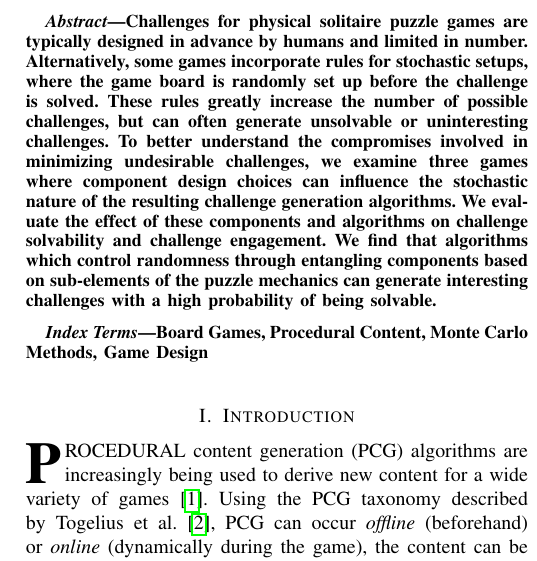
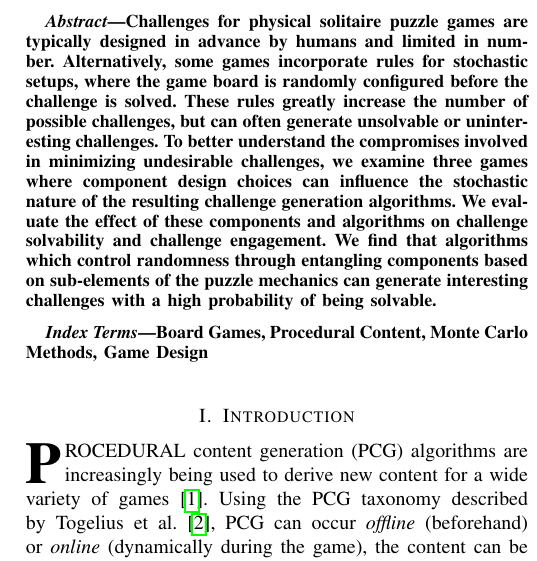
Before and after one commit to mgoadric/Fujisan-IEEE, a LaTeX paper (FINAL VERSION.tex): part of one column of page 1 of 10, cut so that both start at the same text. Compiled offline with pdfLaTeX; a missing font is replaced by an installed copy or a similar font; a LaTeX package or settings file that is missing is left out.

Commit message:
Updates from Overleaf

```diff
--- a/FINAL VERSION.tex
+++ b/FINAL VERSION.tex
@@ -629,7 +629,7 @@ E-mail: see http://mark.goadrich.com/schedule.html
 %
 \IEEEtitleabstractindextext{%
 \begin{abstract}
-    Challenges for physical solitaire puzzle games are typically designed in advance by humans and limited in number. Alternatively, some games incorporate rules for stochastic setups, where the game board is randomly set up before the challenge is solved. These rules greatly increase the number of possible challenges, but can often generate unsolvable or uninteresting challenges. To better understand the compromises involved in minimizing undesirable challenges, we examine three games where component design choices can influence the stochastic nature of the resulting challenge generation algorithms. We evaluate the effect of these components and algorithms on challenge solvability and challenge engagement. We find that algorithms which control randomness through entangling components based on sub-elements of the puzzle mechanics can generate interesting challenges with a high probability of being solvable.
+    Challenges for physical solitaire puzzle games are typically designed in advance by humans and limited in number. Alternatively, some games incorporate rules for stochastic setups, where the game board is randomly configured before the challenge is solved. These rules greatly increase the number of possible challenges, but can often generate unsolvable or uninteresting challenges. To better understand the compromises involved in minimizing undesirable challenges, we examine three games where component design choices can influence the stochastic nature of the resulting challenge generation algorithms. We evaluate the effect of these components and algorithms on challenge solvability and challenge engagement. We find that algorithms which control randomness through entangling components based on sub-elements of the puzzle mechanics can generate interesting challenges with a high probability of being solvable.
 \end{abstract}
 
 %
```
